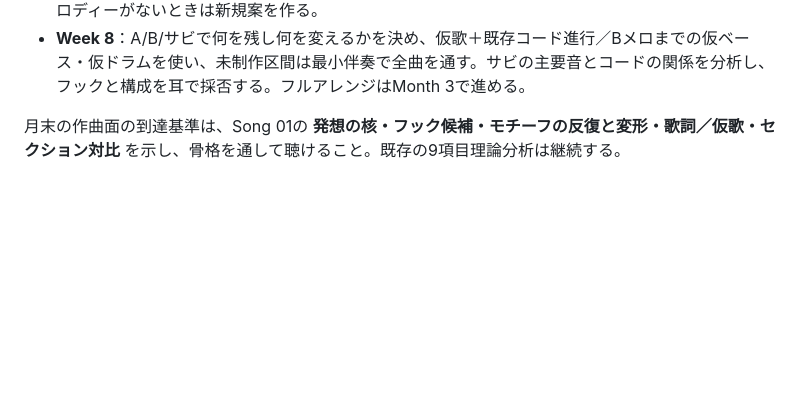
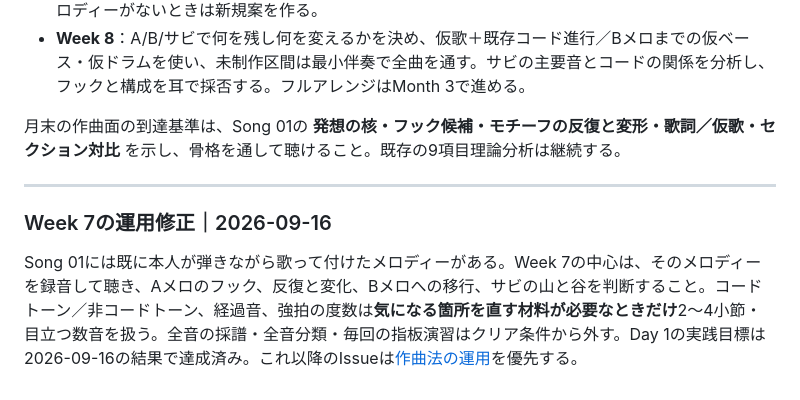
Before and after one commit to tomoaki16/songwriting-study, a Markdown page: curriculum/month2.md, the part around the change. Drawn GitHub-style; blank space fills up the shorter version.

Commit message:
Align Week 7 coaching with existing sung melody

```diff
--- a/curriculum/month2.md
+++ b/curriculum/month2.md
@@ -181,3 +181,10 @@ Song 01について最低限以下を記録する。
 - **Week 8**：A/B/サビで何を残し何を変えるかを決め、仮歌＋既存コード進行／Bメロまでの仮ベース・仮ドラムを使い、未制作区間は最小伴奏で全曲を通す。サビの主要音とコードの関係を分析し、フックと構成を耳で採否する。フルアレンジはMonth 3で進める。
 
 月末の作曲面の到達基準は、Song 01の **発想の核・フック候補・モチーフの反復と変形・歌詞／仮歌・セクション対比** を示し、骨格を通して聴けること。既存の9項目理論分析は継続する。
+
+
+---
+
+### Week 7の運用修正｜2026-09-16
+
+Song 01には既に本人が弾きながら歌って付けたメロディーがある。Week 7の中心は、そのメロディーを録音して聴き、Aメロのフック、反復と変化、Bメロへの移行、サビの山と谷を判断すること。コードトーン／非コードトーン、経過音、強拍の度数は**気になる箇所を直す材料が必要なときだけ**2〜4小節・目立つ数音を扱う。全音の採譜・全音分類・毎回の指板演習はクリア条件から外す。Day 1の実践目標は2026-09-16の結果で達成済み。これ以降のIssueは[作曲法の運用](composition-method.md)を優先する。
```
